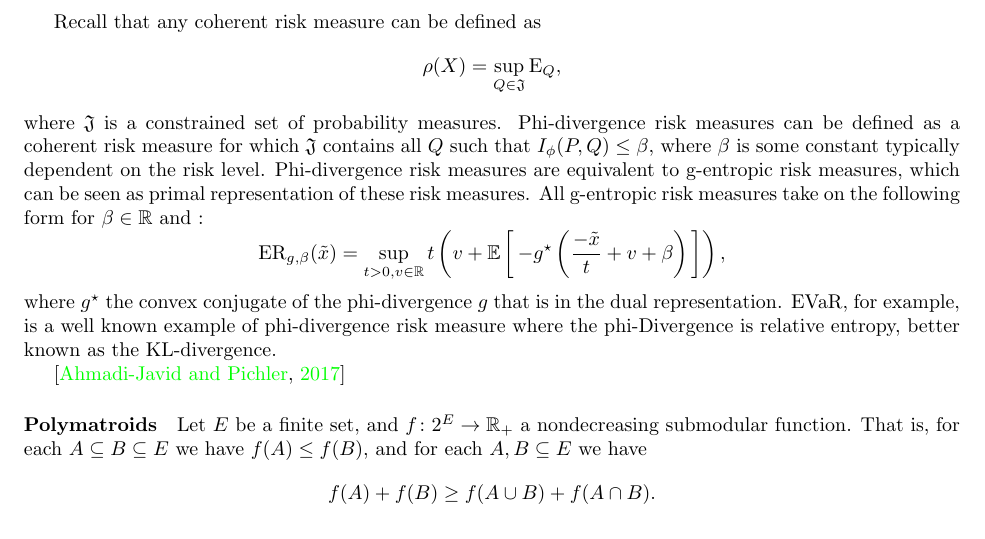
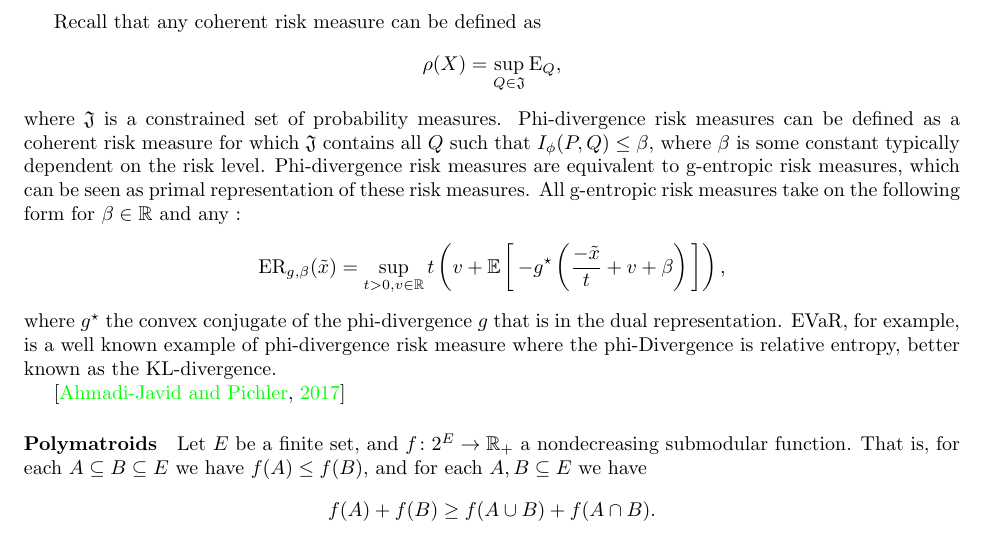
Before and after one commit to GersiD/FastCVaR, a LaTeX document (main.tex): part of page 2 of 7, cut so that both start at the same text. Compiled offline with pdfLaTeX.

Commit message:
Update on Overleaf.

```diff
--- a/main.tex
+++ b/main.tex
@@ -109,7 +109,7 @@ Recall that any coherent risk measure can be defined as
 \[
 \rho(X)=\sup_{Q\in \mathfrak{J}}{\rm E}_{Q},
 \]
-where $\mathfrak{J}$ is a constrained set of probability measures. Phi-divergence risk measures can be defined as a coherent risk measure for which $\mathfrak{J}$ contains all $Q$ such that $I_\phi(P, Q) \le \beta$, where $\beta$ is some constant typically dependent on the risk level. Phi-divergence risk measures are equivalent to g-entropic risk measures, which can be seen as primal representation of these risk measures. All g-entropic risk measures take on the following form for $\beta \in \mathbb{R}$ and :
+where $\mathfrak{J}$ is a constrained set of probability measures. Phi-divergence risk measures can be defined as a coherent risk measure for which $\mathfrak{J}$ contains all $Q$ such that $I_\phi(P, Q) \le \beta$, where $\beta$ is some constant typically dependent on the risk level. Phi-divergence risk measures are equivalent to g-entropic risk measures, which can be seen as primal representation of these risk measures. All g-entropic risk measures take on the following form for $\beta \in \mathbb{R}$ and any :
 \[
 \ER_{g,\beta}(\tilde{x}) = \sup_{t > 0, v \in \mathbb{R}} t \left(v + \E {-g^{\star}\left(\frac{-\tilde{x}}{t} + v + \beta \right)}\right),
 \]
```
